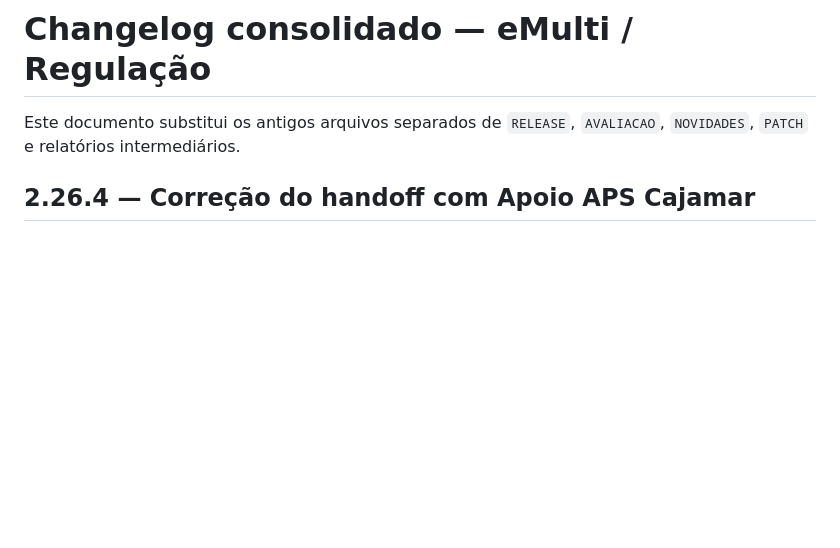
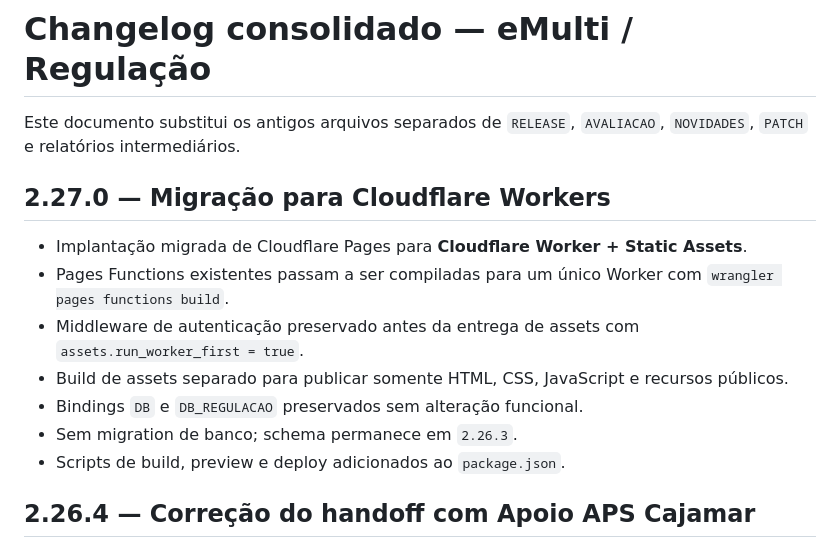
Before and after one commit to herbetsantos/regulacao, a Markdown page: docs/CHANGELOG.md, the part around the change. GitHub-like rendering; blank space fills up the shorter version.

Commit message:
2.27: registrar migração para Workers

```diff
--- a/docs/CHANGELOG.md
+++ b/docs/CHANGELOG.md
@@ -1,6 +1,16 @@
 # Changelog consolidado — eMulti / Regulação
 
 Este documento substitui os antigos arquivos separados de `RELEASE`, `AVALIACAO`, `NOVIDADES`, `PATCH` e relatórios intermediários.
+
+## 2.27.0 — Migração para Cloudflare Workers
+
+- Implantação migrada de Cloudflare Pages para **Cloudflare Worker + Static Assets**.
+- Pages Functions existentes passam a ser compiladas para um único Worker com `wrangler pages functions build`.
+- Middleware de autenticação preservado antes da entrega de assets com `assets.run_worker_first = true`.
+- Build de assets separado para publicar somente HTML, CSS, JavaScript e recursos públicos.
+- Bindings `DB` e `DB_REGULACAO` preservados sem alteração funcional.
+- Sem migration de banco; schema permanece em `2.26.3`.
+- Scripts de build, preview e deploy adicionados ao `package.json`.
 
 ## 2.26.4 — Correção do handoff com Apoio APS Cajamar
 
```
